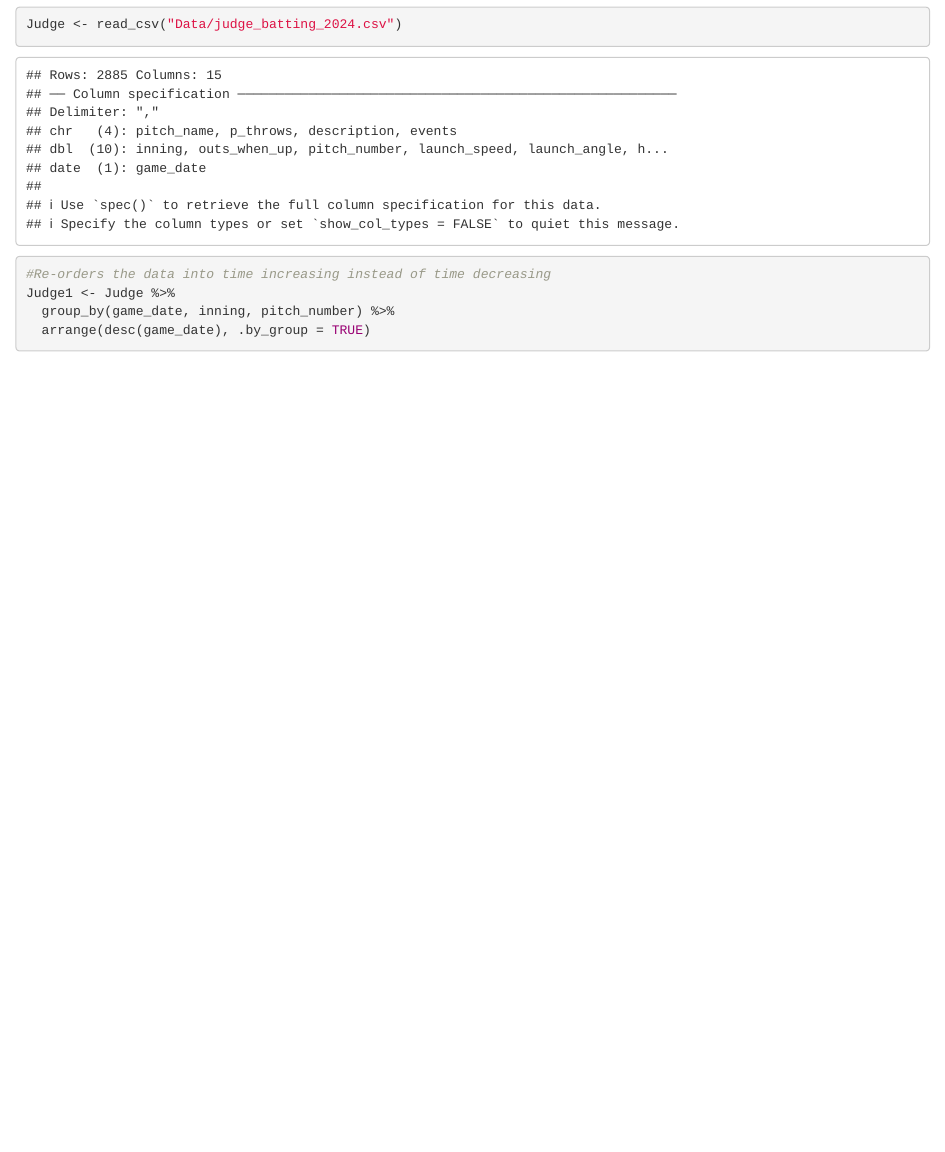
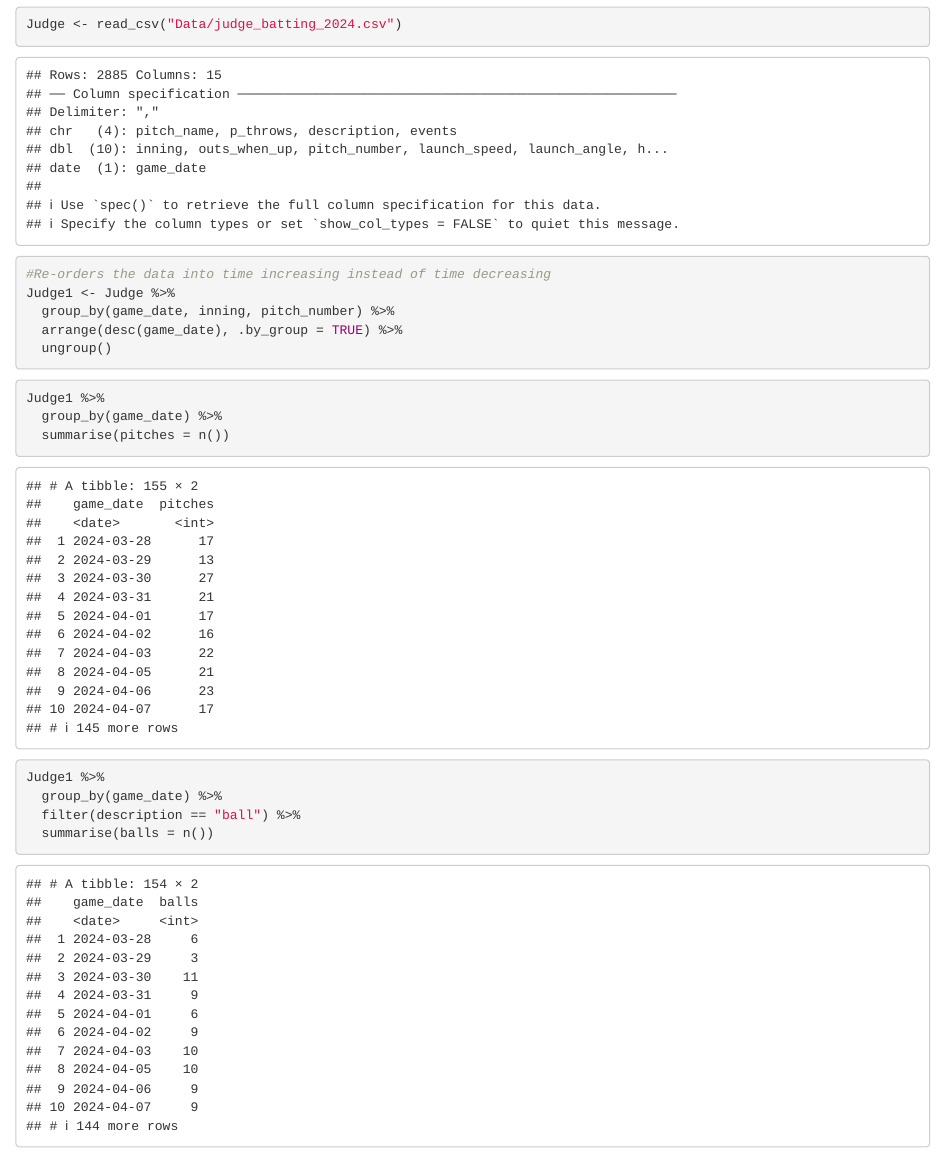
Before and after one commit to brmartin7113/STAT333-GroupProject, an R Markdown document (EDA.Rmd): the page in a window 1100 px wide, from 330 px down. Rendered offline with R 4.5, knitr and Pandoc, with nearby package versions.

Commit message:
Playing around with the summarise() command from the dyplr package.

````diff
--- a/EDA.Rmd
+++ b/EDA.Rmd
@@ -15,5 +15,19 @@ Judge <- read_csv("Data/judge_batting_2024.csv")
 #Re-orders the data into time increasing instead of time decreasing
 Judge1 <- Judge %>%
   group_by(game_date, inning, pitch_number) %>%
-  arrange(desc(game_date), .by_group = TRUE)
+  arrange(desc(game_date), .by_group = TRUE) %>%
+  ungroup()
 ```
+
+```{r}
+
+
+Judge1 %>%
+  group_by(game_date) %>%
+  summarise(pitches = n())
+
+Judge1 %>%
+  group_by(game_date) %>%
+  filter(description == "ball") %>%
+  summarise(balls = n())
+```
````
